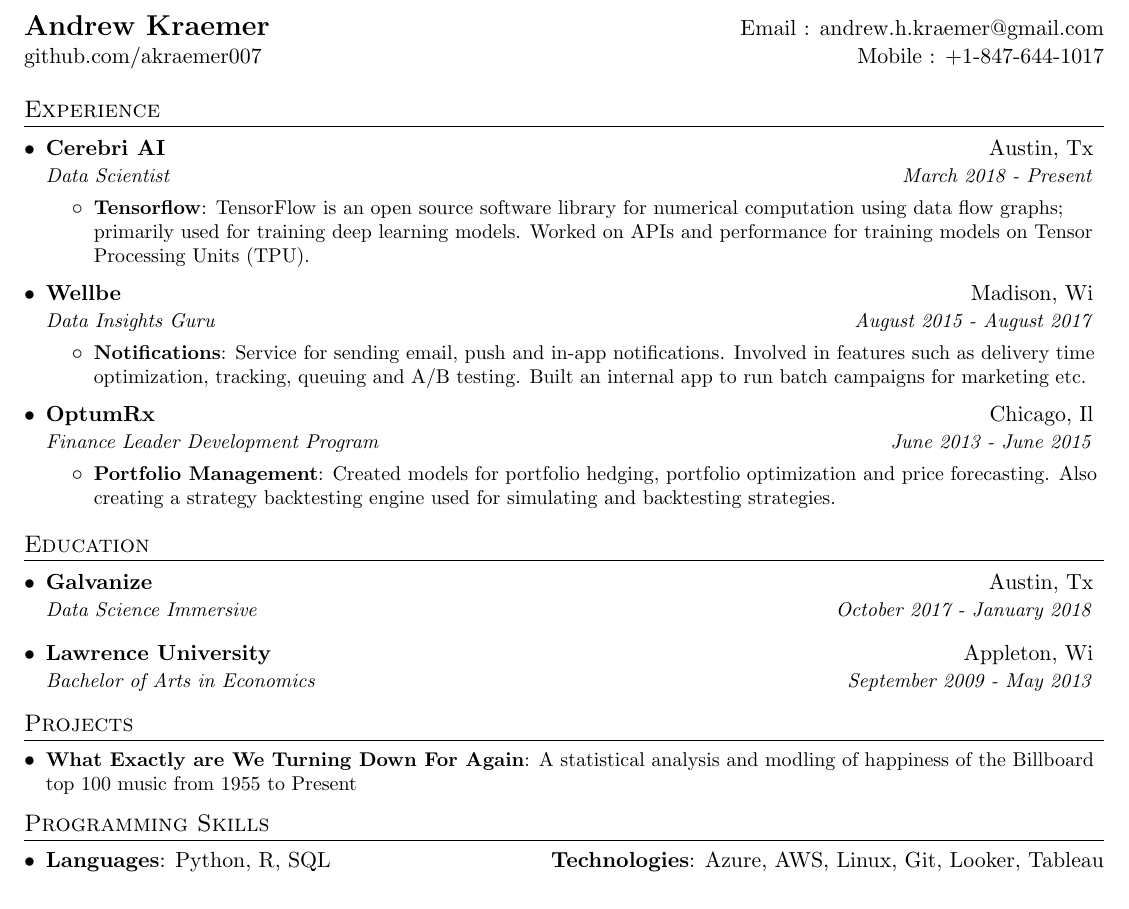
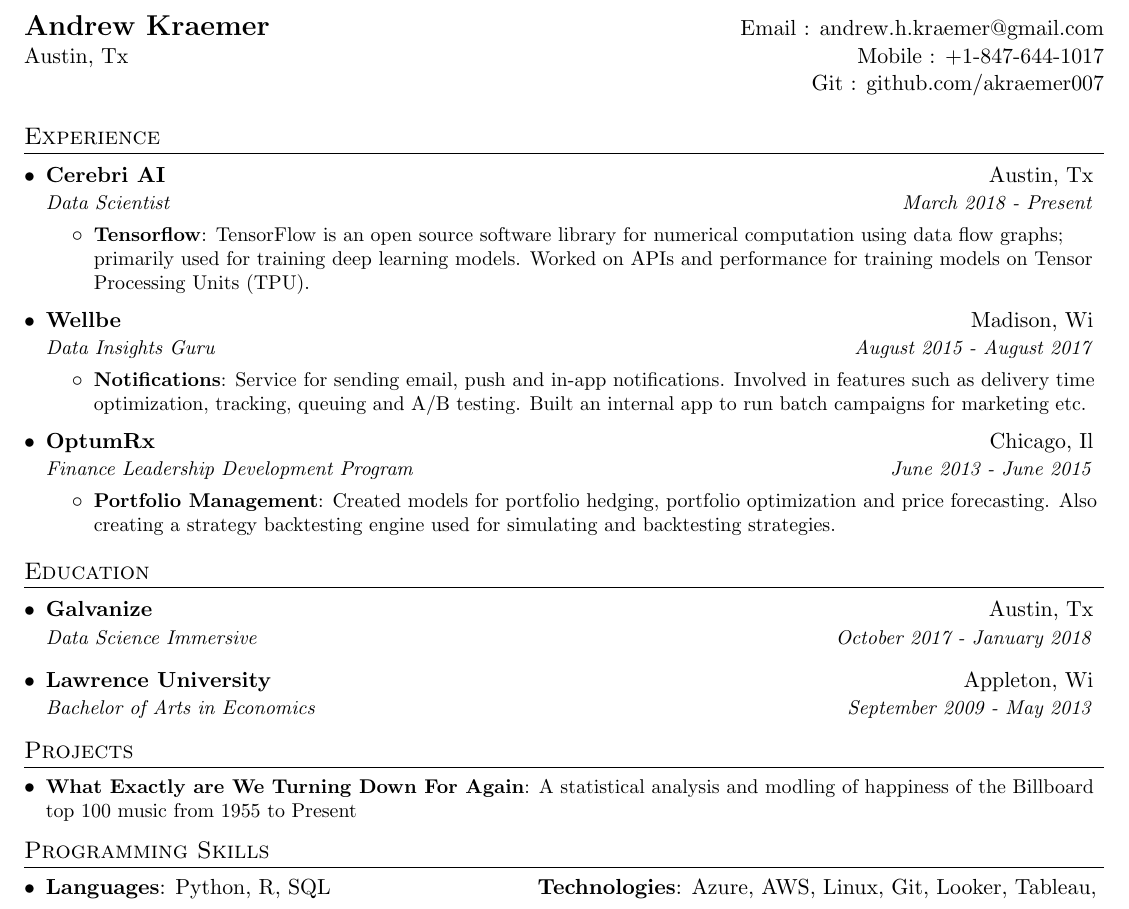
Before and after one commit to akraemer007/resume, a LaTeX CV (andrew_kraemer_resume.tex): part of the page, cut so that both start at the same text. Compiled offline with pdfLaTeX.

Commit message:
add location

```diff
--- a/andrew_kraemer_resume.tex
+++ b/andrew_kraemer_resume.tex
@@ -75,7 +75,8 @@
 %----------HEADING-----------------
 \begin{tabular*}{\textwidth}{l@{\extracolsep{\fill}}r}
   \textbf{\href{http://github.com/akraemer007}{\Large Andrew Kraemer}} & Email : \href{mailto:andrew.h.kraemer@gmail.com}{andrew.h.kraemer@gmail.com}\\
-  \href{http://github.com/akraemer007}{github.com/akraemer007} & Mobile : +1-847-644-1017 \\
+  Austin, Tx & Mobile : +1-847-644-1017 \\
+  & Git : \href{http://github.com/akraemer007}{github.com/akraemer007}\\
 \end{tabular*}
 
 
@@ -101,10 +102,10 @@
 
     \resumeSubheading
       {OptumRx}{Chicago, Il}
-      {Finance Leader Development Program}{June 2013 - June 2015}
+      {Finance Leadership Development Program}{June 2013 - June 2015}
       \resumeItemListStart
         \resumeItem{Portfolio Management}
-          {Created models for portfolio hedging,  portfolio optimization and price forecasting. Also creating a strategy backtesting engine used for simulating and backtesting strategies.}
+          {Created models for portfolio hedging, portfolio optimization and price forecasting. Also creating a strategy backtesting engine used for simulating and backtesting strategies.}
       \resumeItemListEnd
   \resumeSubHeadingListEnd
 
@@ -135,7 +136,7 @@
     \item{
       \textbf{Languages}{: Python, R, SQL}
       \hfill
-      \textbf{Technologies}{: Azure, AWS, Linux, Git, Looker, Tableau}
+      \textbf{Technologies}{: Azure, AWS, Linux, Git, Looker, Tableau, }
     }
   \resumeSubHeadingListEnd
 
```
